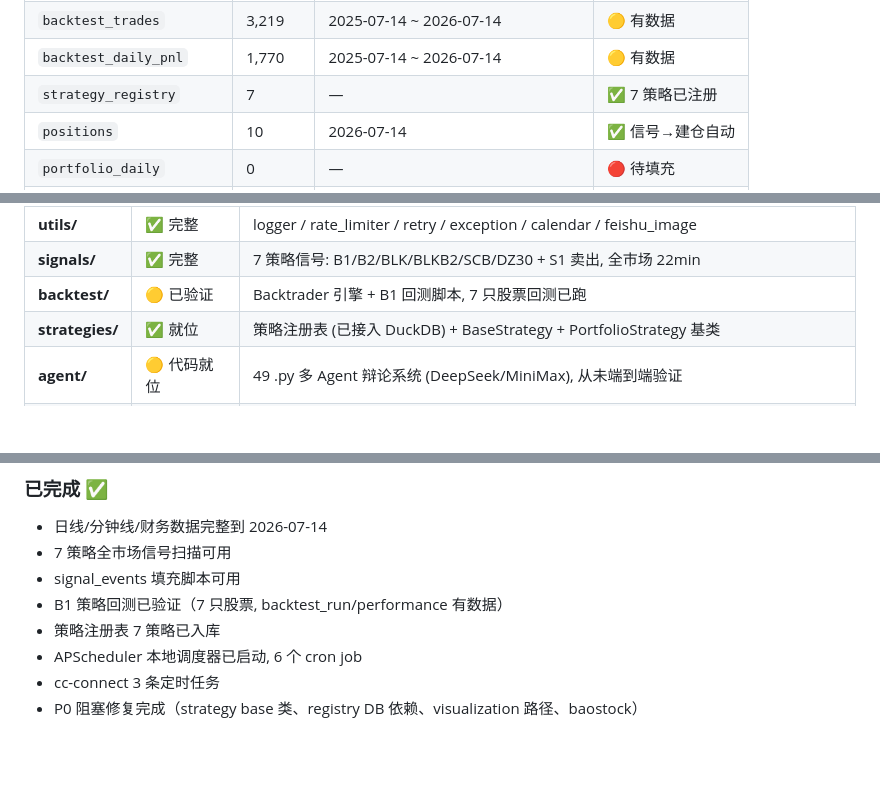
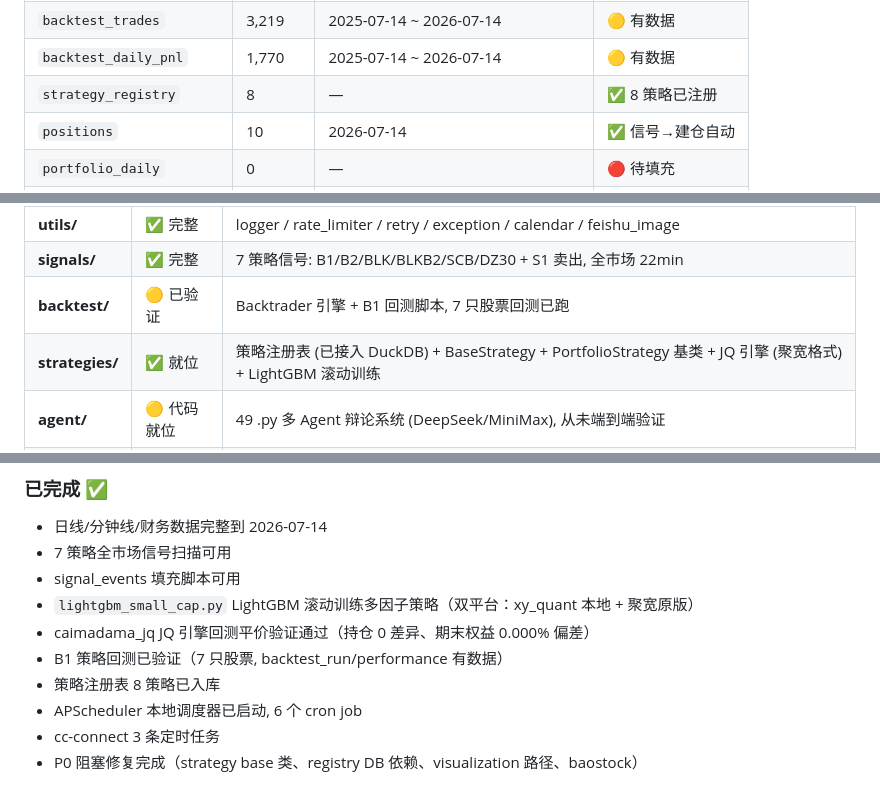
Before and after one commit to honghaichao/xy_quant, a Markdown page: README.md, 3 parts joined by grey strips. GitHub-like rendering; blank space fills up the shorter version.

Commit message:
docs: 更新 README — LightGBM 滚动训练策略 + JQ 引擎回测
- 策略计数 7→8
- 新增 lightgbm_small_cap 双平台策略说明
- 新增 JQ 引擎回测命令示例
- modules 表格 strategies 行补充 JQ 引擎 + LightGBM 滚动训练

```diff
--- a/README.md
+++ b/README.md
@@ -34,7 +34,7 @@
 | `backtest_performance` | 8 | 2025-07-14 ~ 2026-07-14 | 🟡 B1 回测 |
 | `backtest_trades` | 3,219 | 2025-07-14 ~ 2026-07-14 | 🟡 有数据 |
 | `backtest_daily_pnl` | 1,770 | 2025-07-14 ~ 2026-07-14 | 🟡 有数据 |
-| `strategy_registry` | 7 | — | ✅ 7 策略已注册 |
+| `strategy_registry` | 8 | — | ✅ 8 策略已注册 |
 | `positions` | 10 | 2026-07-14 | ✅ 信号→建仓自动 |
 | `portfolio_daily` | 0 | — | 🔴 待填充 |
 | `agent_analysis_results` | 0 | — | 🔴 从未跑过 |
@@ -56,7 +56,7 @@
 | **utils/** | ✅ 完整 | logger / rate_limiter / retry / exception / calendar / feishu_image |
 | **signals/** | ✅ 完整 | 7 策略信号: B1/B2/BLK/BLKB2/SCB/DZ30 + S1 卖出, 全市场 22min |
 | **backtest/** | 🟡 已验证 | Backtrader 引擎 + B1 回测脚本, 7 只股票回测已跑 |
-| **strategies/** | ✅ 就位 | 策略注册表 (已接入 DuckDB) + BaseStrategy + PortfolioStrategy 基类 |
+| **strategies/** | ✅ 就位 | 策略注册表 (已接入 DuckDB) + BaseStrategy + PortfolioStrategy 基类 + JQ 引擎 (聚宽格式) + LightGBM 滚动训练 |
 | **agent/** | 🟡 代码就位 | 49 .py 多 Agent 辩论系统 (DeepSeek/MiniMax), 从未端到端验证 |
 | **web/** | 🟡 代码就位 | Flask 35 路由 + Vue 3 Dashboard, 前端 dist 完整 |
 | **trading/** | ✅ 就位 | 持仓管理 + 每日净值, positions 脚本已接入调度器 |
@@ -151,8 +153,10 @@ c.close()
 - 日线/分钟线/财务数据完整到 2026-07-14
 - 7 策略全市场信号扫描可用
 - signal_events 填充脚本可用
+- `lightgbm_small_cap.py` LightGBM 滚动训练多因子策略（双平台：xy_quant 本地 + 聚宽原版）
+- caimadama_jq JQ 引擎回测平价验证通过（持仓 0 差异、期末权益 0.000% 偏差）
 - B1 策略回测已验证（7 只股票, backtest_run/performance 有数据）
-- 策略注册表 7 策略已入库
+- 策略注册表 8 策略已入库
 - APScheduler 本地调度器已启动, 6 个 cron job
 - cc-connect 3 条定时任务
 - P0 阻塞修复完成（strategy base 类、registry DB 依赖、visualization 路径、baostock）
```
Also changed, not shown: other parts of README.md (+3 -1 lines).
